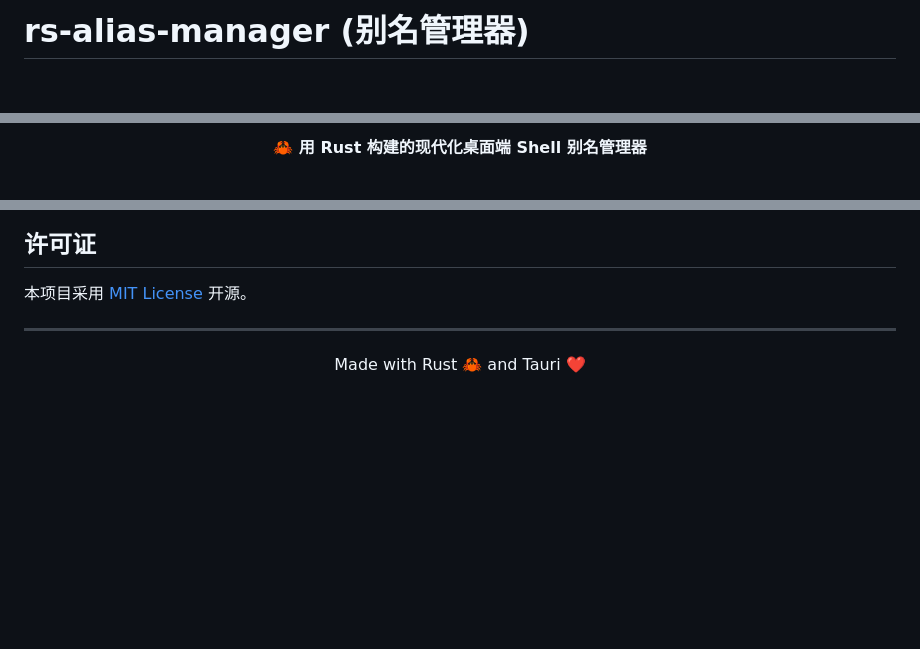
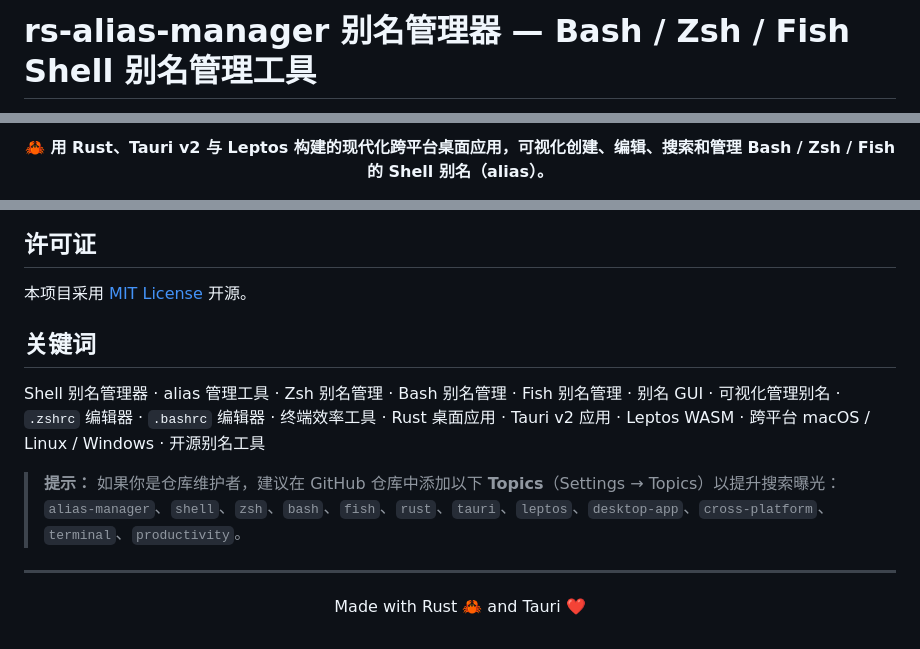
Before and after one commit to lq920320/rs-alias-manager, a Markdown page: README-CN.md, 3 parts joined by grey strips. Drawn GitHub-style; blank space fills up the shorter version.

Commit message:
docs: optimize README for SEO (keywords, badges, metadata)

```diff
--- a/README-CN.md
+++ b/README-CN.md
@@ -1,3 +1,3 @@
-# rs-alias-manager (别名管理器)
+# rs-alias-manager 别名管理器 — Bash / Zsh / Fish Shell 别名管理工具
 
 <p align="center">
@@ -5,7 +5,7 @@
 </p>
 
 <p align="center">
-  <strong>🦀 用 Rust 构建的现代化桌面端 Shell 别名管理器</strong>
+  <strong>🦀 用 Rust、Tauri v2 与 Leptos 构建的现代化跨平台桌面应用，可视化创建、编辑、搜索和管理 Bash / Zsh / Fish 的 Shell 别名（alias）。</strong>
 </p>
 
 <p align="center">
@@ -234,6 +246,12 @@ cd src-tauri && cargo check && cargo test
 
 本项目采用 [MIT License](LICENSE) 开源。
 
+## 关键词
+
+Shell 别名管理器 · alias 管理工具 · Zsh 别名管理 · Bash 别名管理 · Fish 别名管理 · 别名 GUI · 可视化管理别名 · `.zshrc` 编辑器 · `.bashrc` 编辑器 · 终端效率工具 · Rust 桌面应用 · Tauri v2 应用 · Leptos WASM · 跨平台 macOS / Linux / Windows · 开源别名工具
+
+> **提示：** 如果你是仓库维护者，建议在 GitHub 仓库中添加以下 **Topics**（Settings → Topics）以提升搜索曝光：`alias-manager`、`shell`、`zsh`、`bash`、`fish`、`rust`、`tauri`、`leptos`、`desktop-app`、`cross-platform`、`terminal`、`productivity`。
+
 ---
 
 <p align="center">
```
Also changed, not shown: other parts of README-CN.md (+14 -2 lines), README.md (+21 -4 lines).
